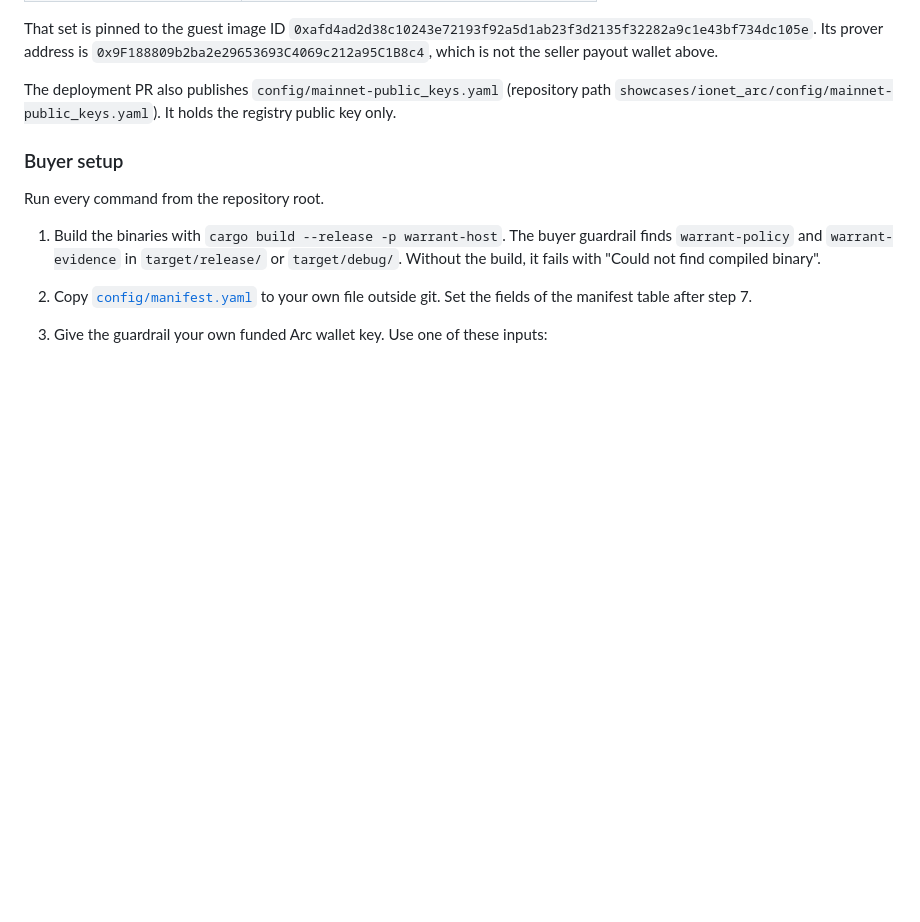
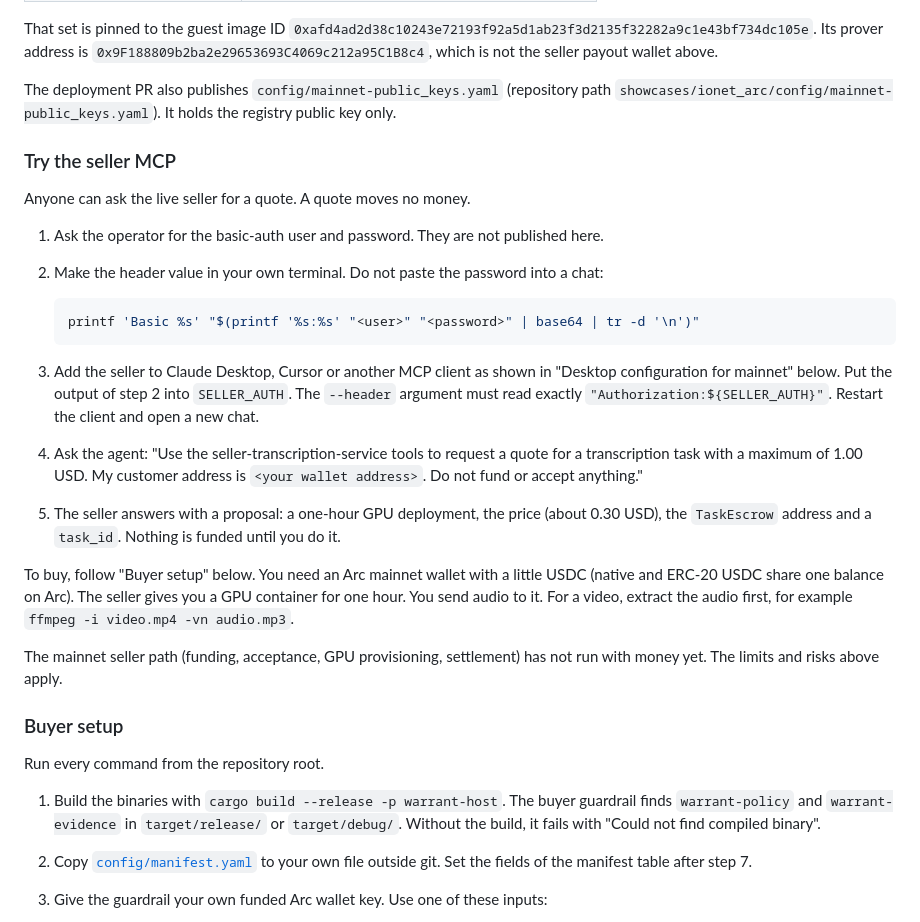
Before and after one commit to mnemonik-xyz/policy-execution, a Markdown page: showcases/ionet_arc/README.md, the part around one of its changes. Drawn GitHub-style; blank space fills up the shorter version.

````diff
--- a/showcases/ionet_arc/README.md
+++ b/showcases/ionet_arc/README.md
@@ -340,6 +374,35 @@ That set is pinned to the guest image ID
 
 The deployment PR also publishes `config/mainnet-public_keys.yaml` (repository path
 `showcases/ionet_arc/config/mainnet-public_keys.yaml`). It holds the registry public key only.
+
+### Try the seller MCP
+
+Anyone can ask the live seller for a quote. A quote moves no money.
+
+1. Ask the operator for the basic-auth user and password. They are not published here.
+2. Make the header value in your own terminal. Do not paste the password into a chat:
+
+   ```sh
+   printf 'Basic %s' "$(printf '%s:%s' "<user>" "<password>" | base64 | tr -d '\n')"
+   ```
+
+3. Add the seller to Claude Desktop, Cursor or another MCP client as shown in "Desktop
+   configuration for mainnet" below. Put the output of step 2 into `SELLER_AUTH`. The
+   `--header` argument must read exactly `"Authorization:${SELLER_AUTH}"`. Restart the
+   client and open a new chat.
+4. Ask the agent: "Use the seller-transcription-service tools to request a quote for a
+   transcription task with a maximum of 1.00 USD. My customer address is `<your wallet
+   address>`. Do not fund or accept anything."
+5. The seller answers with a proposal: a one-hour GPU deployment, the price (about 0.30 USD),
+   the `TaskEscrow` address and a `task_id`. Nothing is funded until you do it.
+
+To buy, follow "Buyer setup" below. You need an Arc mainnet wallet with a little USDC
+(native and ERC-20 USDC share one balance on Arc). The seller gives you a GPU
+container for one hour. You send audio to it. For a video, extract the audio first, for example
+`ffmpeg -i video.mp4 -vn audio.mp3`.
+
+The mainnet seller path (funding, acceptance, GPU provisioning, settlement) has not run with
+money yet. The limits and risks above apply.
 
 ### Buyer setup
 
````
Also changed, not shown: other parts of showcases/ionet_arc/README.md (+40 -6 lines).
